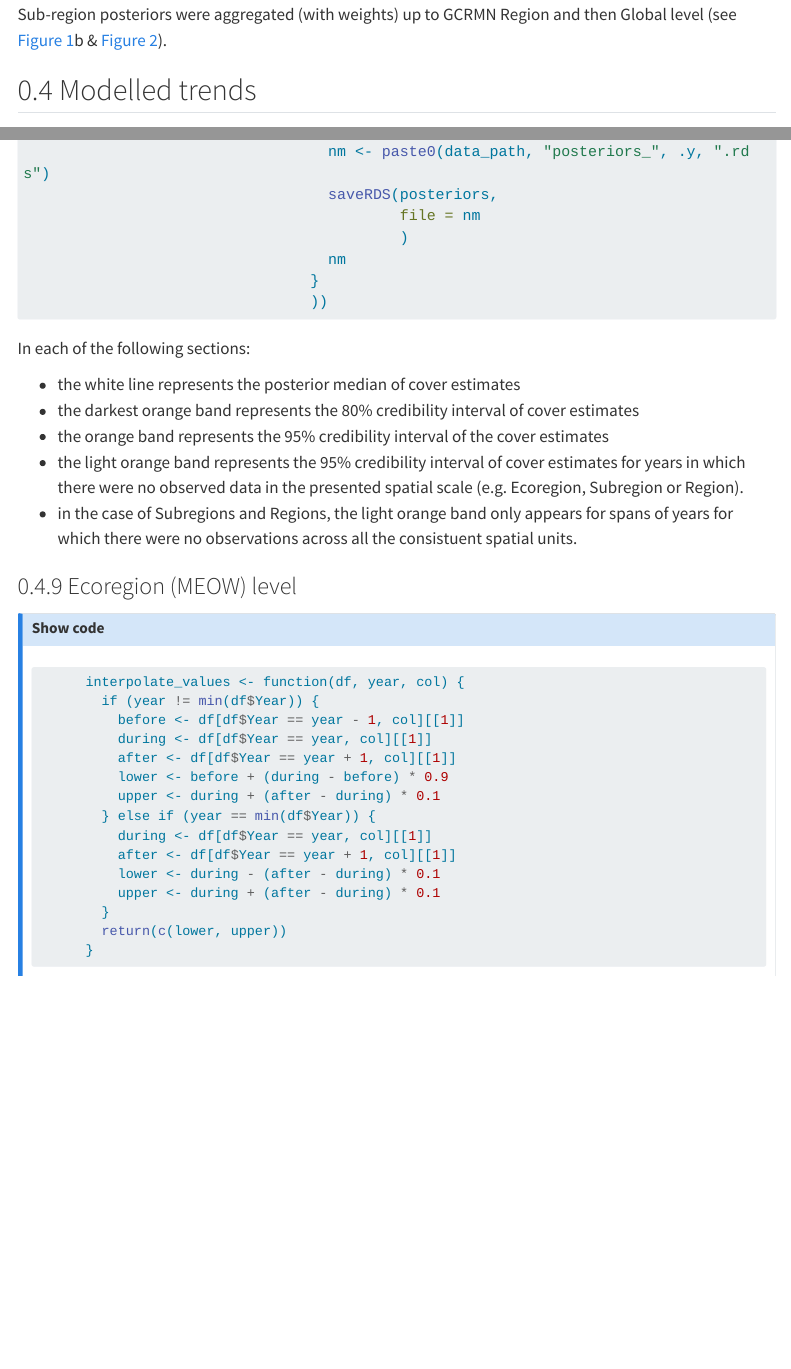
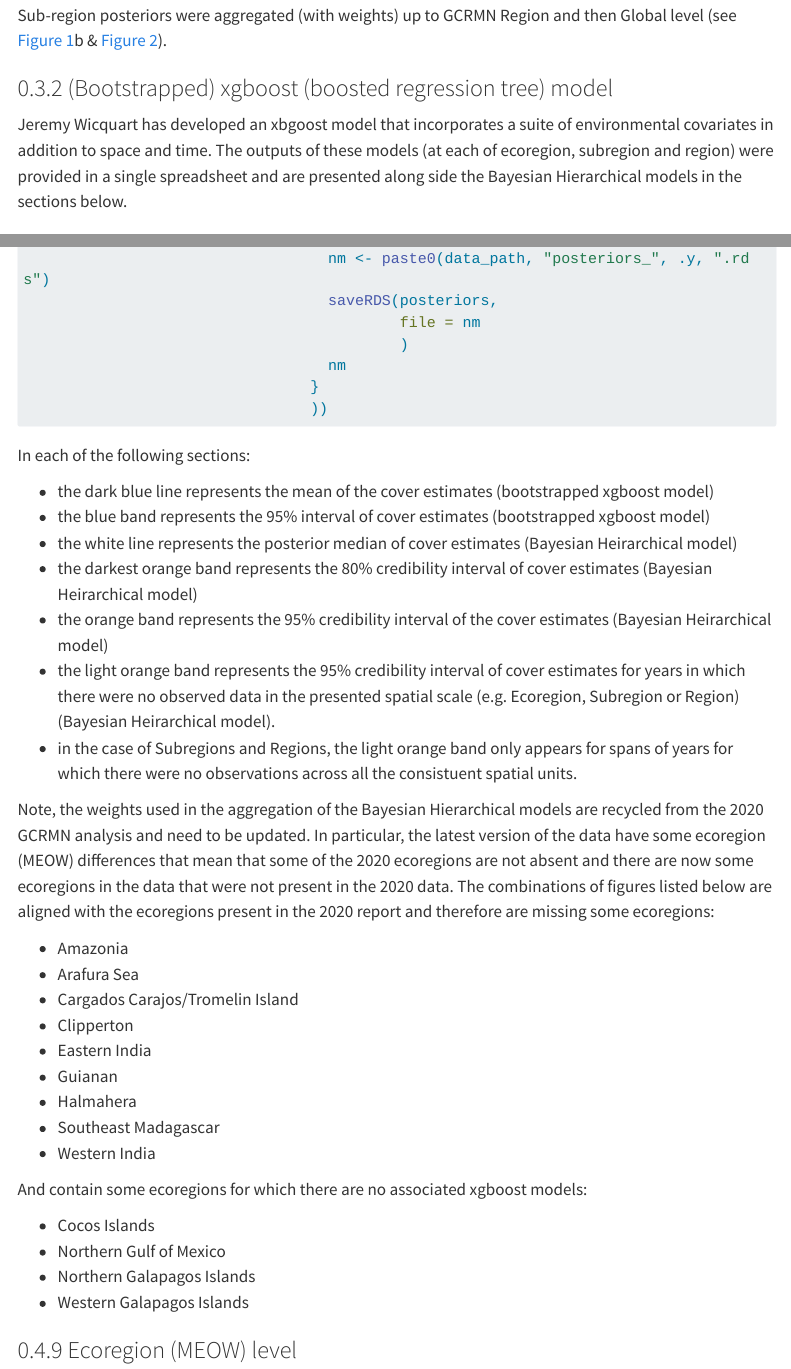
Before and after one commit to open-AIMS/gcrmn_model_alt, a Quarto document (docs/compare_models.qmd): the page in a window 1100 px wide, from 8800 px down before the commit and from 8850 px down after it, so that both start at the same text, and a second part further down, joined at a grey line. Rendered offline with R 4.5, knitr and Pandoc in place of Quarto, with nearby package versions; some code elsewhere in the file could not run offline; menus at the side of the page are left out; long lines of code are wrapped.

Commit message:
Update README.md

```diff
--- a/docs/compare_models.qmd
+++ b/docs/compare_models.qmd
@@ -802,7 +806,13 @@ weights) up to GCRMN Region and then Global level
 (see [@fig-schematichierarchy]b & [@fig-schematic]).
 
 
+### (Bootstrapped) xgboost (boosted regression tree) model
 
+Jeremy Wicquart has developed an xbgoost model that incorporates a
+suite of environmental covariates in addition to space and time.  The
+outputs of these models (at each of ecoregion, subregion and region)
+were provided in a single spreadsheet and are presented along side the
+Bayesian Hierarchical models in the sections below.
 
 ## Modelled trends
 
@@ -909,17 +919,50 @@ cat(readLines("../R/model2.stan"), sep = "\n")
 
 In each of the following sections:
 
+- the dark blue line represents the mean of the cover estimates
+  (bootstrapped xgboost model)
+- the blue band represents the 95% interval of cover estimates
+  (bootstrapped xgboost model)
 - the white line represents the posterior median of cover estimates
+  (Bayesian Heirarchical model)
 - the darkest orange band represents the 80% credibility interval of
-  cover estimates
+  cover estimates (Bayesian Heirarchical model)
 - the orange band represents the 95% credibility interval of the
-  cover estimates
+  cover estimates (Bayesian Heirarchical model)
 - the light orange band represents the 95% credibility interval of
   cover estimates for years in which there were no observed data in
-  the presented spatial scale (e.g. Ecoregion, Subregion or Region).
+  the presented spatial scale (e.g. Ecoregion, Subregion or Region)
+  (Bayesian Heirarchical model).
 - in the case of Subregions and Regions, the light orange band only
   appears for spans of years for which there were no observations
   across all the consistuent spatial units.
+
+Note, the weights used in the aggregation of the Bayesian Hierarchical
+models are recycled from the 2020 GCRMN analysis and need to be
+updated.  In particular, the latest version of the data have some
+ecoregion (MEOW) differences that mean that some of the 2020
+ecoregions are not absent and there are now some ecoregions in the
+data that were not present in the 2020 data.  The combinations of
+figures listed below are aligned with the ecoregions present in the
+2020 report and therefore are missing some ecoregions:
+
+- Amazonia
+- Arafura Sea
+- Cargados Carajos/Tromelin Island
+- Clipperton
+- Eastern India
+- Guianan
+- Halmahera
+- Southeast Madagascar
+- Western India
+
+And contain some ecoregions for which there are no associated xgboost
+models:
+
+- Cocos Islands
+- Northern Gulf of Mexico
+- Northern Galapagos Islands
+- Western Galapagos Islands
 
 ### Ecoregion (MEOW) level
 
```
Also changed, not shown: README.md, docs/compare_models.qmd (9 more changed lines).
